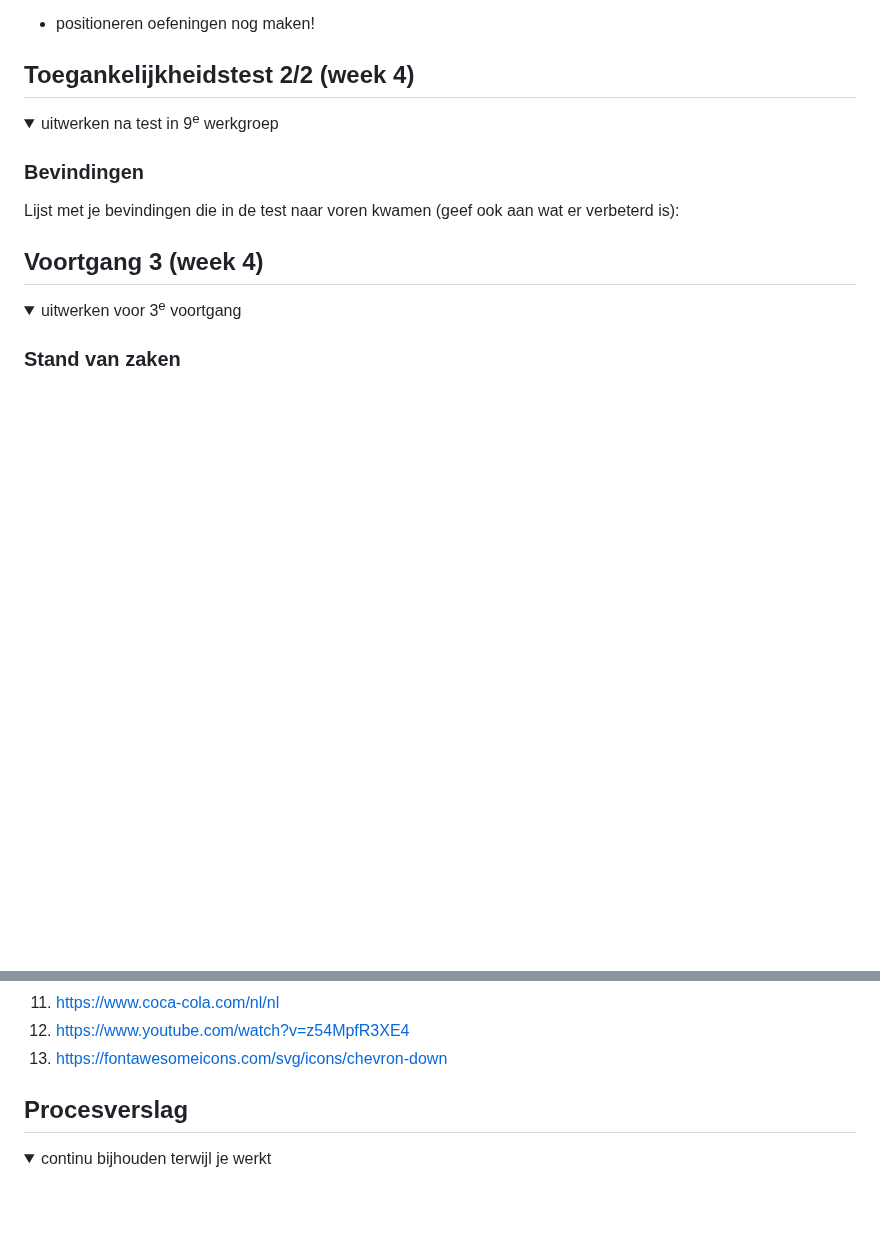
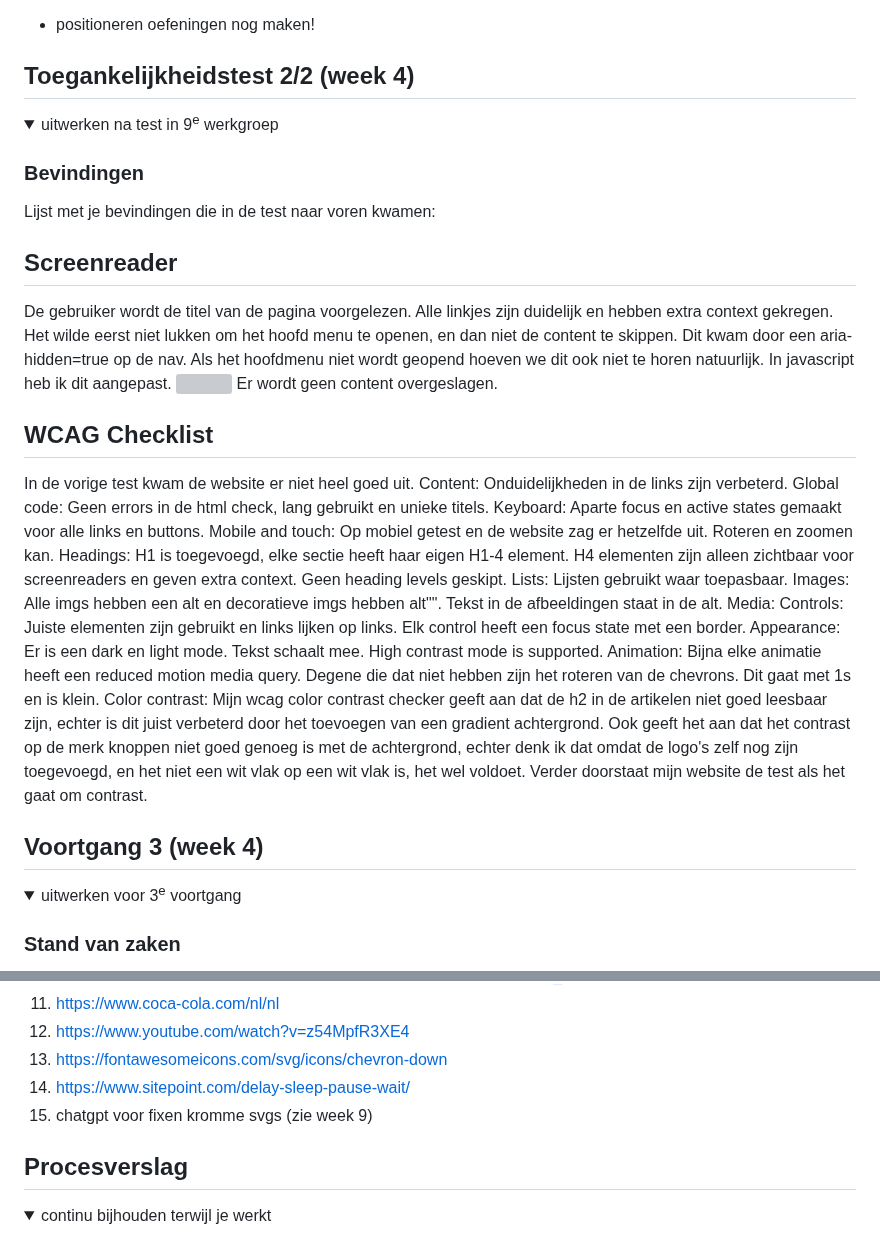
Before and after one commit to StenKotten/fed23, a Markdown page: README.md, 2 parts joined by grey strips. Drawn GitHub-style; folded sections open; blank space fills up the shorter version; grey boxes are pictures that could not be loaded.

```diff
--- a/README.md
+++ b/README.md
@@ -167,7 +167,27 @@ ik probeer het door een max width en height te geven aan de img, alleen ziet het
   <summary>uitwerken na test in 9<sup>e</sup> werkgroep</summary>
 
   ### Bevindingen
-  Lijst met je bevindingen die in de test naar voren kwamen (geef ook aan wat er verbeterd is):
+  Lijst met je bevindingen die in de test naar voren kwamen:
+  ## Screenreader
+  De gebruiker wordt de titel van de pagina voorgelezen. Alle linkjes zijn duidelijk en hebben extra context gekregen.
+  Het wilde eerst niet lukken om het hoofd menu te openen, en dan niet de content te skippen. Dit kwam door een aria-hidden=true op de nav. Als het hoofdmenu niet wordt geopend hoeven we dit ook niet te horen natuurlijk. In javascript heb ik dit aangepast. <img src="/readme-images/tt1.png">
+  Er wordt geen content overgeslagen.
+
+  ## WCAG Checklist
+  In de vorige test kwam de website er niet heel goed uit.
+  Content: Onduidelijkheden in de links zijn verbeterd.
+  Global code: Geen errors in de html check, lang gebruikt en unieke titels.
+  Keyboard: Aparte focus en active states gemaakt voor alle links en buttons.
+  Mobile and touch: Op mobiel getest en de website zag er hetzelfde uit. Roteren en zoomen kan.
+  Headings: H1 is toegevoegd, elke sectie heeft haar eigen H1-4 element. H4 elementen zijn alleen zichtbaar voor screenreaders en geven extra context. Geen heading levels geskipt.
+  Lists: Lijsten gebruikt waar toepasbaar.
+  Images: Alle imgs hebben een alt en decoratieve imgs hebben alt"". Tekst in de afbeeldingen staat in de alt.
+  Media:
+  Controls: Juiste elementen zijn gebruikt en links lijken op links. Elk control heeft een focus state met een border.
+  Appearance: Er is een dark en light mode. Tekst schaalt mee. High contrast mode is supported.
+  Animation: Bijna elke animatie heeft een reduced motion media query. Degene die dat niet hebben zijn het roteren van de chevrons. Dit gaat met 1s en is klein.
+  Color contrast: Mijn wcag color contrast checker geeft aan dat de h2 in de artikelen niet goed leesbaar zijn, echter is dit juist verbeterd door het toevoegen van een gradient achtergrond. Ook geeft het aan dat het contrast op de merk knoppen niet goed genoeg is met de achtergrond, echter denk ik dat omdat de logo's zelf nog zijn toegevoegd, en het niet een wit vlak op een wit vlak is, het wel voldoet. Verder doorstaat mijn website de test als het gaat om contrast.
+
 
 </details>
 
@@ -259,6 +279,8 @@ ik probeer het door een max width en height te geven aan de img, alleen ziet het
   11. https://www.coca-cola.com/nl/nl
   12. https://www.youtube.com/watch?v=z54MpfR3XE4
   13. https://fontawesomeicons.com/svg/icons/chevron-down
+  14. https://www.sitepoint.com/delay-sleep-pause-wait/
+  15. chatgpt voor fixen kromme svgs (zie week 9)
 
 </details>
 
```
